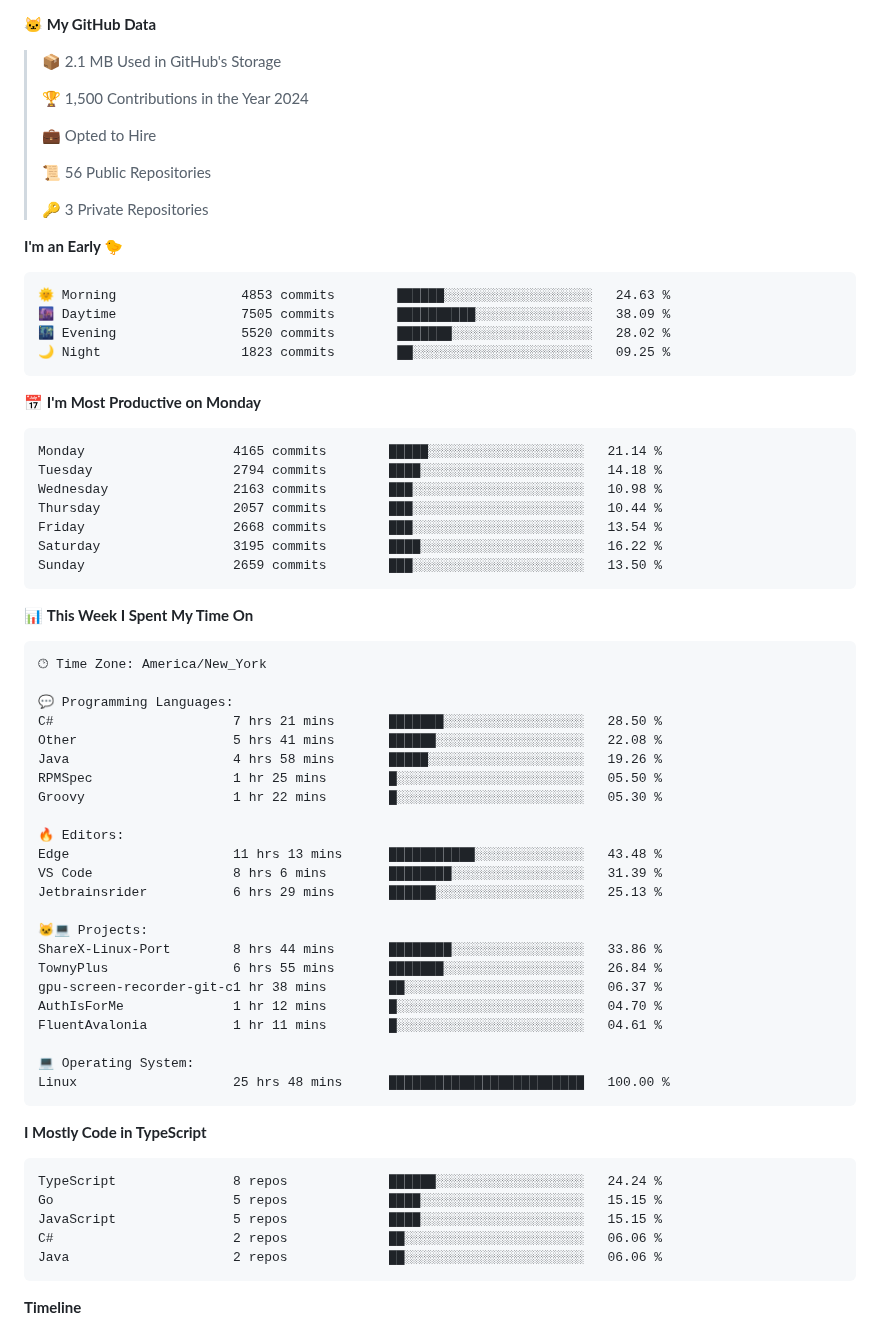
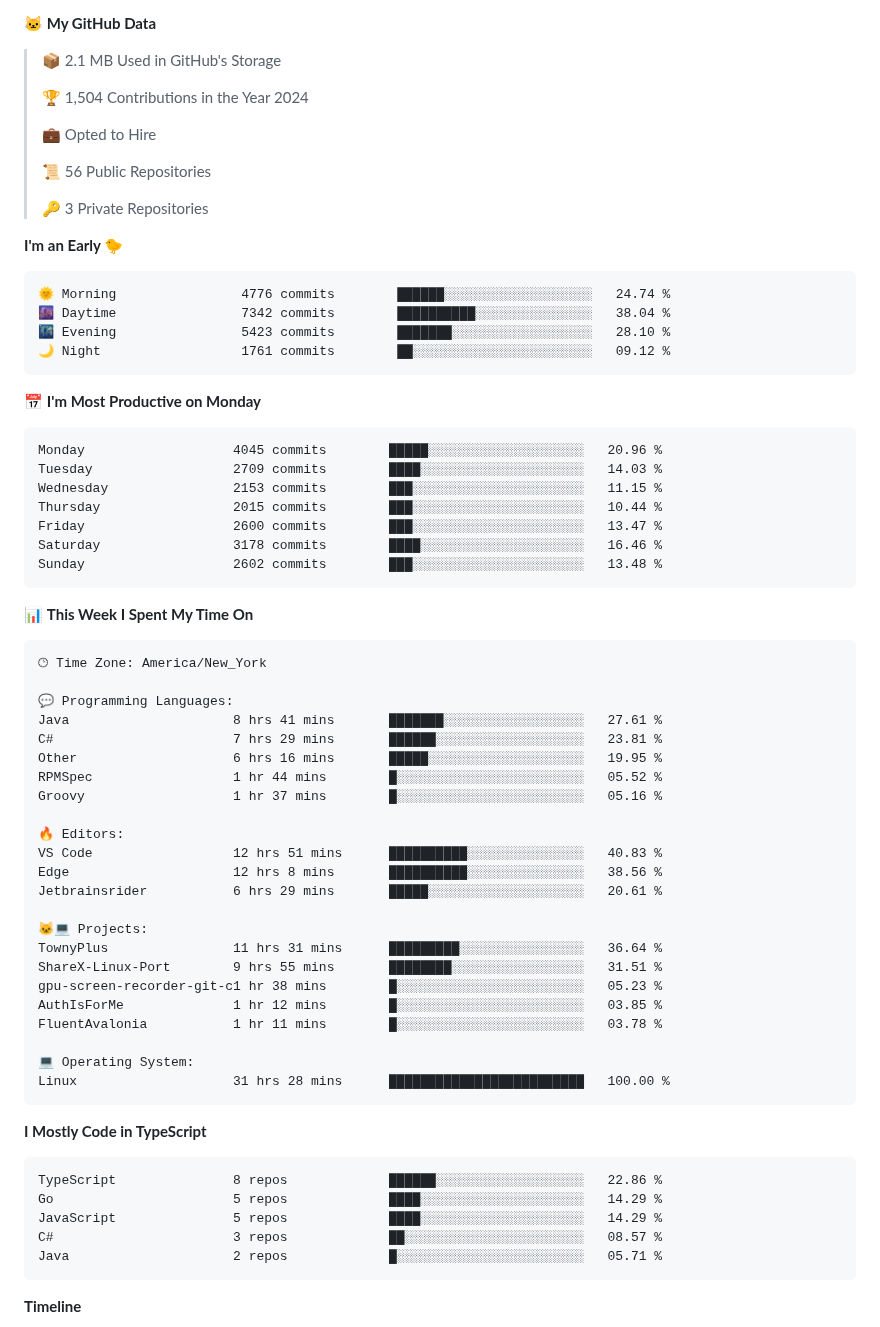
Before and after one commit to BrycensRanch/BrycensRanch, a Markdown page: README.md, the part around one of its changes. Drawn GitHub-style.

Commit message:
Updated with Dev Metrics

````diff
--- a/README.md
+++ b/README.md
@@ -51,7 +51,7 @@ It all started from a simple Discord bot and me being a cheapskate. Look at me n
 
 > 📦 2.1 MB Used in GitHub's Storage
  >
-> 🏆 1,500 Contributions in the Year 2024
+> 🏆 1,504 Contributions in the Year 2024
  >
 > 💼 Opted to Hire
  >
@@ -62,21 +62,21 @@ It all started from a simple Discord bot and me being a cheapskate. Look at me n
 **I'm an Early 🐤**
 
 ```text
-🌞 Morning                4853 commits        ██████░░░░░░░░░░░░░░░░░░░   24.63 %
-🌆 Daytime                7505 commits        ██████████░░░░░░░░░░░░░░░   38.09 %
-🌃 Evening                5520 commits        ███████░░░░░░░░░░░░░░░░░░   28.02 %
-🌙 Night                  1823 commits        ██░░░░░░░░░░░░░░░░░░░░░░░   09.25 %
+🌞 Morning                4776 commits        ██████░░░░░░░░░░░░░░░░░░░   24.74 %
+🌆 Daytime                7342 commits        ██████████░░░░░░░░░░░░░░░   38.04 %
+🌃 Evening                5423 commits        ███████░░░░░░░░░░░░░░░░░░   28.10 %
+🌙 Night                  1761 commits        ██░░░░░░░░░░░░░░░░░░░░░░░   09.12 %
 ```
 📅 **I'm Most Productive on Monday**
 
 ```text
-Monday                   4165 commits        █████░░░░░░░░░░░░░░░░░░░░   21.14 %
-Tuesday                  2794 commits        ████░░░░░░░░░░░░░░░░░░░░░   14.18 %
-Wednesday                2163 commits        ███░░░░░░░░░░░░░░░░░░░░░░   10.98 %
-Thursday                 2057 commits        ███░░░░░░░░░░░░░░░░░░░░░░   10.44 %
-Friday                   2668 commits        ███░░░░░░░░░░░░░░░░░░░░░░   13.54 %
-Saturday                 3195 commits        ████░░░░░░░░░░░░░░░░░░░░░   16.22 %
-Sunday                   2659 commits        ███░░░░░░░░░░░░░░░░░░░░░░   13.50 %
+Monday                   4045 commits        █████░░░░░░░░░░░░░░░░░░░░   20.96 %
+Tuesday                  2709 commits        ████░░░░░░░░░░░░░░░░░░░░░   14.03 %
+Wednesday                2153 commits        ███░░░░░░░░░░░░░░░░░░░░░░   11.15 %
+Thursday                 2015 commits        ███░░░░░░░░░░░░░░░░░░░░░░   10.44 %
+Friday                   2600 commits        ███░░░░░░░░░░░░░░░░░░░░░░   13.47 %
+Saturday                 3178 commits        ████░░░░░░░░░░░░░░░░░░░░░   16.46 %
+Sunday                   2602 commits        ███░░░░░░░░░░░░░░░░░░░░░░   13.48 %
 ```
 
 
@@ -86,36 +86,36 @@ Sunday                   2659 commits        ███░░░░░░░░
 🕑︎ Time Zone: America/New_York
 
 💬 Programming Languages:
-C#                       7 hrs 21 mins       ███████░░░░░░░░░░░░░░░░░░   28.50 %
-Other                    5 hrs 41 mins       ██████░░░░░░░░░░░░░░░░░░░   22.08 %
-Java                     4 hrs 58 mins       █████░░░░░░░░░░░░░░░░░░░░   19.26 %
-RPMSpec                  1 hr 25 mins        █░░░░░░░░░░░░░░░░░░░░░░░░   05.50 %
-Groovy                   1 hr 22 mins        █░░░░░░░░░░░░░░░░░░░░░░░░   05.30 %
+Java                     8 hrs 41 mins       ███████░░░░░░░░░░░░░░░░░░   27.61 %
+C#                       7 hrs 29 mins       ██████░░░░░░░░░░░░░░░░░░░   23.81 %
+Other                    6 hrs 16 mins       █████░░░░░░░░░░░░░░░░░░░░   19.95 %
+RPMSpec                  1 hr 44 mins        █░░░░░░░░░░░░░░░░░░░░░░░░   05.52 %
+Groovy                   1 hr 37 mins        █░░░░░░░░░░░░░░░░░░░░░░░░   05.16 %
 
 🔥 Editors:
-Edge                     11 hrs 13 mins      ███████████░░░░░░░░░░░░░░   43.48 %
-VS Code                  8 hrs 6 mins        ████████░░░░░░░░░░░░░░░░░   31.39 %
-Jetbrainsrider           6 hrs 29 mins       ██████░░░░░░░░░░░░░░░░░░░   25.13 %
+VS Code                  12 hrs 51 mins      ██████████░░░░░░░░░░░░░░░   40.83 %
+Edge                     12 hrs 8 mins       ██████████░░░░░░░░░░░░░░░   38.56 %
+Jetbrainsrider           6 hrs 29 mins       █████░░░░░░░░░░░░░░░░░░░░   20.61 %
 
 🐱‍💻 Projects:
-ShareX-Linux-Port        8 hrs 44 mins       ████████░░░░░░░░░░░░░░░░░   33.86 %
-TownyPlus                6 hrs 55 mins       ███████░░░░░░░░░░░░░░░░░░   26.84 %
-gpu-screen-recorder-git-c1 hr 38 mins        ██░░░░░░░░░░░░░░░░░░░░░░░   06.37 %
-AuthIsForMe              1 hr 12 mins        █░░░░░░░░░░░░░░░░░░░░░░░░   04.70 %
-FluentAvalonia           1 hr 11 mins        █░░░░░░░░░░░░░░░░░░░░░░░░   04.61 %
+TownyPlus                11 hrs 31 mins      █████████░░░░░░░░░░░░░░░░   36.64 %
+ShareX-Linux-Port        9 hrs 55 mins       ████████░░░░░░░░░░░░░░░░░   31.51 %
+gpu-screen-recorder-git-c1 hr 38 mins        █░░░░░░░░░░░░░░░░░░░░░░░░   05.23 %
+AuthIsForMe              1 hr 12 mins        █░░░░░░░░░░░░░░░░░░░░░░░░   03.85 %
+FluentAvalonia           1 hr 11 mins        █░░░░░░░░░░░░░░░░░░░░░░░░   03.78 %
 
 💻 Operating System:
-Linux                    25 hrs 48 mins      █████████████████████████   100.00 %
+Linux                    31 hrs 28 mins      █████████████████████████   100.00 %
 ```
 
 **I Mostly Code in TypeScript**
 
 ```text
-TypeScript               8 repos             ██████░░░░░░░░░░░░░░░░░░░   24.24 %
-Go                       5 repos             ████░░░░░░░░░░░░░░░░░░░░░   15.15 %
-JavaScript               5 repos             ████░░░░░░░░░░░░░░░░░░░░░   15.15 %
-C#                       2 repos             ██░░░░░░░░░░░░░░░░░░░░░░░   06.06 %
-Java                     2 repos             ██░░░░░░░░░░░░░░░░░░░░░░░   06.06 %
+TypeScript               8 repos             ██████░░░░░░░░░░░░░░░░░░░   22.86 %
+Go                       5 repos             ████░░░░░░░░░░░░░░░░░░░░░   14.29 %
+JavaScript               5 repos             ████░░░░░░░░░░░░░░░░░░░░░   14.29 %
+C#                       3 repos             ██░░░░░░░░░░░░░░░░░░░░░░░   08.57 %
+Java                     2 repos             █░░░░░░░░░░░░░░░░░░░░░░░░   05.71 %
 ```
 
 
````
Also changed, not shown: other parts of README.md (+2 -2 lines), assets/bar_graph.png.
